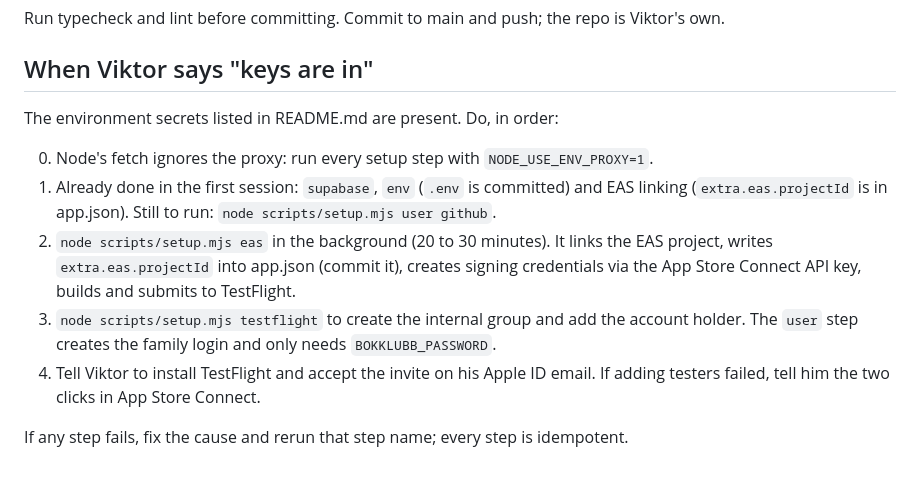
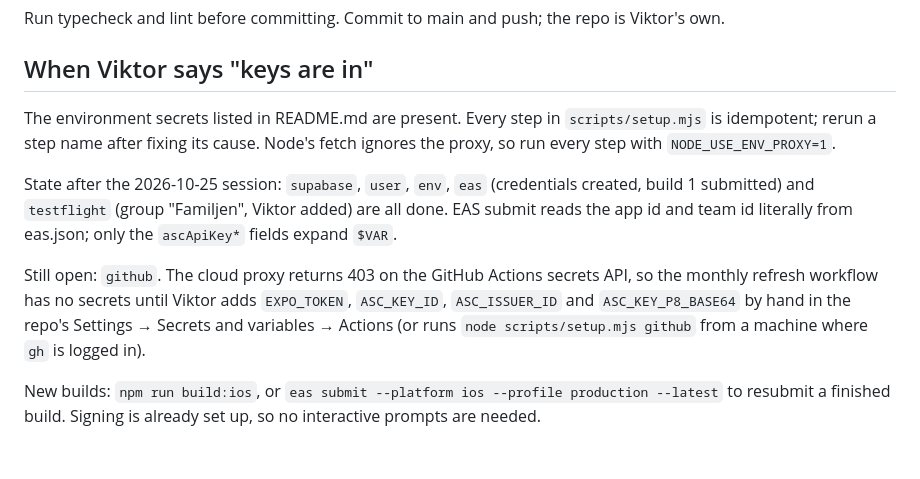
Before and after one commit to sandstreampop/boels-bokklubb, a Markdown page: CLAUDE.md, the part around the change. GitHub-like rendering.

Commit message:
Record the provisioning state in the keys-are-in runbook
Co-Authored-By: Claude Fable 5.1 <noreply@anthropic.com>
Claude-Session: https://claude.ai/code/session_018jegUyohLNyNXN3AgQTTrd

```diff
--- a/CLAUDE.md
+++ b/CLAUDE.md
@@ -44,17 +44,18 @@ Run typecheck and lint before committing. Commit to main and push; the repo is V
 
 ## When Viktor says "keys are in"
 
-The environment secrets listed in README.md are present. Do, in order:
+The environment secrets listed in README.md are present. Every step in `scripts/setup.mjs` is
+idempotent; rerun a step name after fixing its cause. Node's fetch ignores the proxy, so run every
+step with `NODE_USE_ENV_PROXY=1`.
 
-0. Node's fetch ignores the proxy: run every setup step with `NODE_USE_ENV_PROXY=1`.
-1. Already done in the first session: `supabase`, `env` (`.env` is committed) and EAS linking
-   (`extra.eas.projectId` is in app.json). Still to run: `node scripts/setup.mjs user github`.
-2. `node scripts/setup.mjs eas` in the background (20 to 30 minutes). It links the EAS project,
-   writes `extra.eas.projectId` into app.json (commit it), creates signing credentials via the App
-   Store Connect API key, builds and submits to TestFlight.
-3. `node scripts/setup.mjs testflight` to create the internal group and add the account holder.
-   The `user` step creates the family login and only needs `BOKKLUBB_PASSWORD`.
-4. Tell Viktor to install TestFlight and accept the invite on his Apple ID email. If adding testers
-   failed, tell him the two clicks in App Store Connect.
+State after the 2026-10-25 session: `supabase`, `user`, `env`, `eas` (credentials created, build 1
+submitted) and `testflight` (group "Familjen", Viktor added) are all done. EAS submit reads the app
+id and team id literally from eas.json; only the `ascApiKey*` fields expand `$VAR`.
 
-If any step fails, fix the cause and rerun that step name; every step is idempotent.
+Still open: `github`. The cloud proxy returns 403 on the GitHub Actions secrets API, so the monthly
+refresh workflow has no secrets until Viktor adds `EXPO_TOKEN`, `ASC_KEY_ID`, `ASC_ISSUER_ID` and
+`ASC_KEY_P8_BASE64` by hand in the repo's Settings → Secrets and variables → Actions (or runs
+`node scripts/setup.mjs github` from a machine where `gh` is logged in).
+
+New builds: `npm run build:ios`, or `eas submit --platform ios --profile production --latest` to
+resubmit a finished build. Signing is already set up, so no interactive prompts are needed.
```
